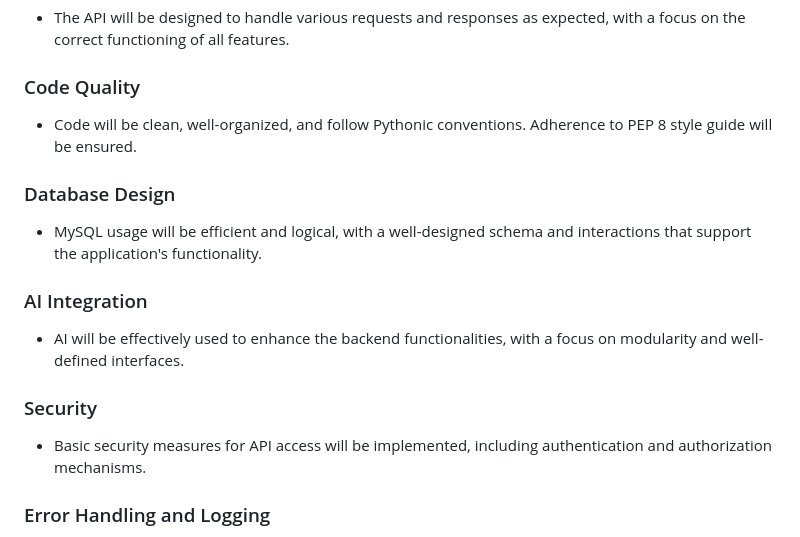
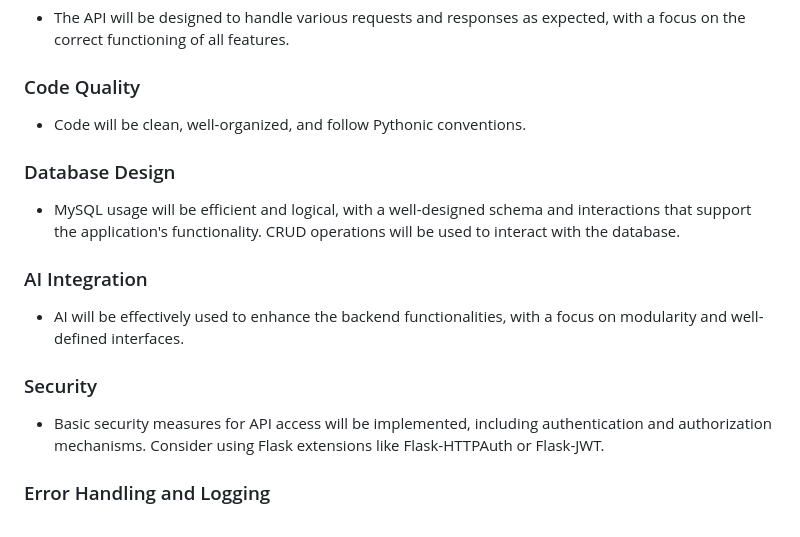
Before and after one commit to manuelbauche/flask-ollama, a Markdown page: Flask_API.md, the part around the change. Drawn GitHub-style.

Commit message:
Updated design document

```diff
--- a/Flask_API.md
+++ b/Flask_API.md
@@ -51,16 +51,17 @@ The backend system will be designed to be scalable, secure, and efficient, capab
 - The API will be designed to handle various requests and responses as expected, with a focus on the correct functioning of all features.
 
 ### Code Quality
-- Code will be clean, well-organized, and follow Pythonic conventions. Adherence to PEP 8 style guide will be ensured.
+- Code will be clean, well-organized, and follow Pythonic conventions.
 
 ### Database Design
-- MySQL usage will be efficient and logical, with a well-designed schema and interactions that support the application's functionality.
+- MySQL usage will be efficient and logical, with a well-designed schema and interactions that support the application's functionality. CRUD operations will be used to interact with the database.
 
 ### AI Integration
 - AI will be effectively used to enhance the backend functionalities, with a focus on modularity and well-defined interfaces.
 
 ### Security
-- Basic security measures for API access will be implemented, including authentication and authorization mechanisms.
+- Basic security measures for API access will be implemented, including authentication and authorization mechanisms. Consider using Flask extensions like Flask-HTTPAuth or Flask-JWT.
+
 
 ### Error Handling and Logging
 - Comprehensive error handling and logging will be developed for troubleshooting and monitoring purposes.
```
